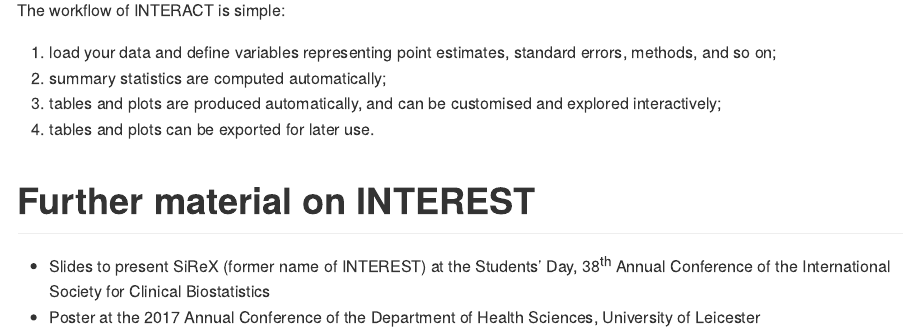
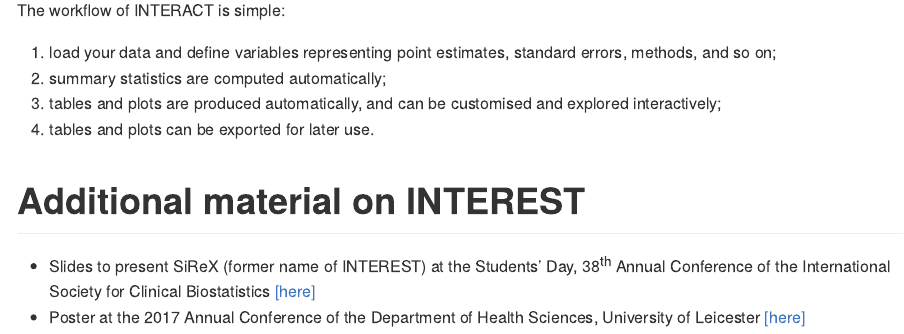
Before and after one commit to ellessenne/interest, an R Markdown document (README.rmd): the page in a window 1100 px wide, from 970 px down. Rendered offline with R 4.5, knitr and Pandoc, with nearby package versions; badge pictures from the web are left out.

Commit message:
Added links to material on INTEREST to README.md

```diff
--- a/README.rmd
+++ b/README.rmd
@@ -57,7 +57,7 @@
 1. tables and plots are produced automatically, and can be customised and explored interactively;
 1. tables and plots can be exported for later use.
 
-# Further material on INTEREST
+# Additional material on INTEREST
 
-* Slides to present SiReX (former name of INTEREST) at the Students’ Day, 38^th^ Annual Conference of the International Society for Clinical Biostatistics
-* Poster at the 2017 Annual Conference of the Department of Health Sciences, University of Leicester
+* Slides to present SiReX (former name of INTEREST) at the Students’ Day, 38^th^ Annual Conference of the International Society for Clinical Biostatistics [[here]](README_files/iscb38_slides.pdf)
+* Poster at the 2017 Annual Conference of the Department of Health Sciences, University of Leicester [[here]](README_files/hs_poster.pdf)
```
Also changed, not shown: README.md.
